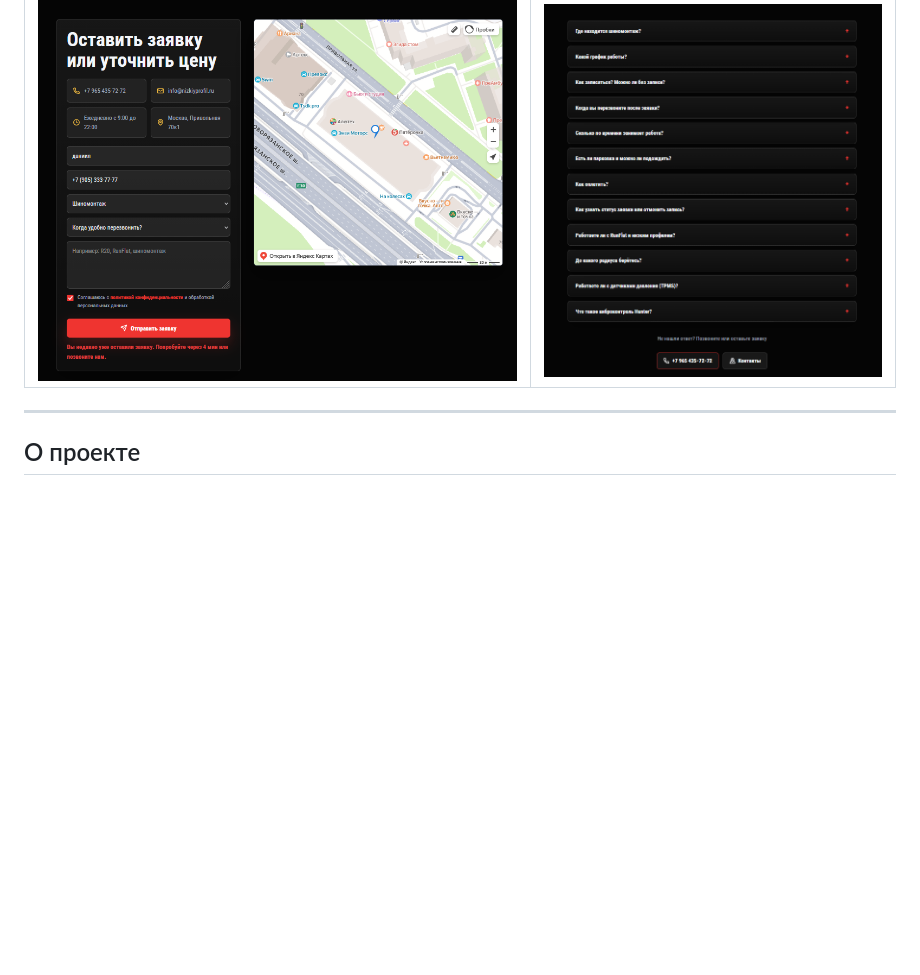
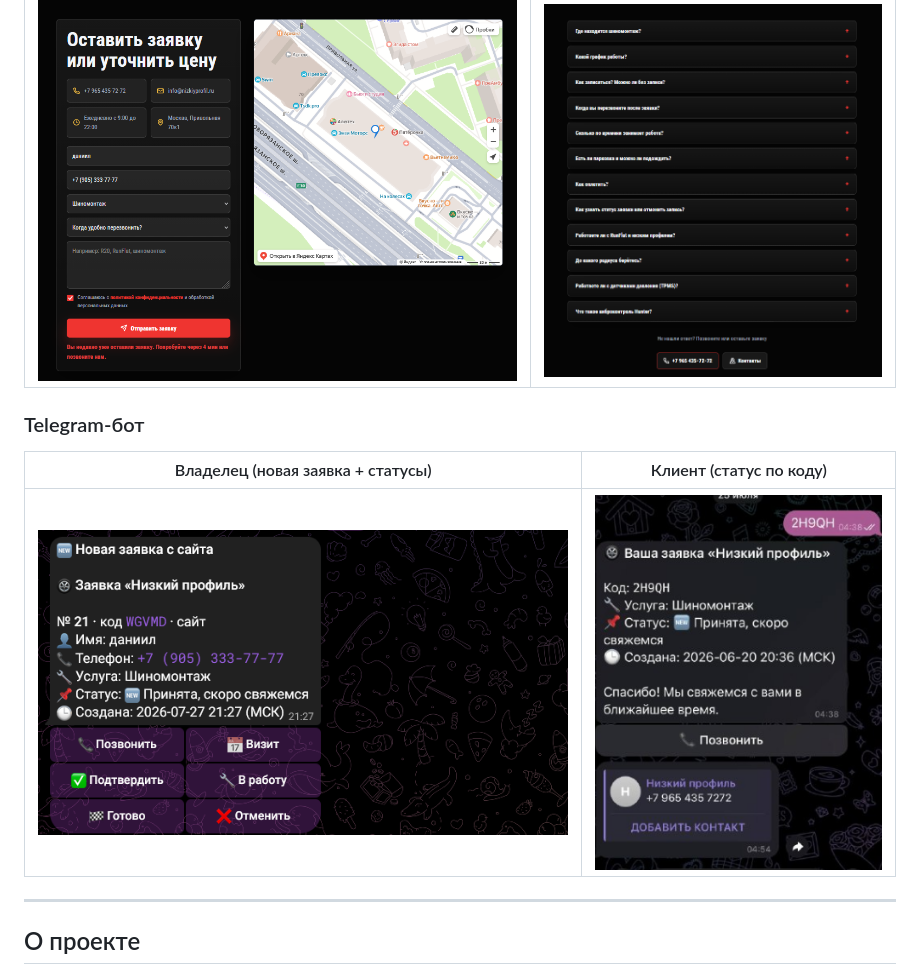
Before and after one commit to duryagin228777666-lab/nizkiy-profil, a Markdown page: README.md, the part around the change. GitHub-like rendering; pictures changed too: docs/screenshots/05-bot-owner.png (added), docs/screenshots/06-bot-client.png (added); blank space fills up the shorter version.

Commit message:
Add Telegram bot screenshots for owner and client views.
Co-authored-by: Cursor <cursoragent@cursor.com>

```diff
--- a/README.md
+++ b/README.md
@@ -13,6 +13,12 @@
 | Заявка / контакты | FAQ |
 |---|---|
 | ![Форма заявки](docs/screenshots/03-booking.png) | ![FAQ](docs/screenshots/04-faq.png) |
+
+### Telegram-бот
+
+| Владелец (новая заявка + статусы) | Клиент (статус по коду) |
+|---|---|
+| ![Бот — владелец](docs/screenshots/05-bot-owner.png) | ![Бот — клиент](docs/screenshots/06-bot-client.png) |
 
 ---
 
```
